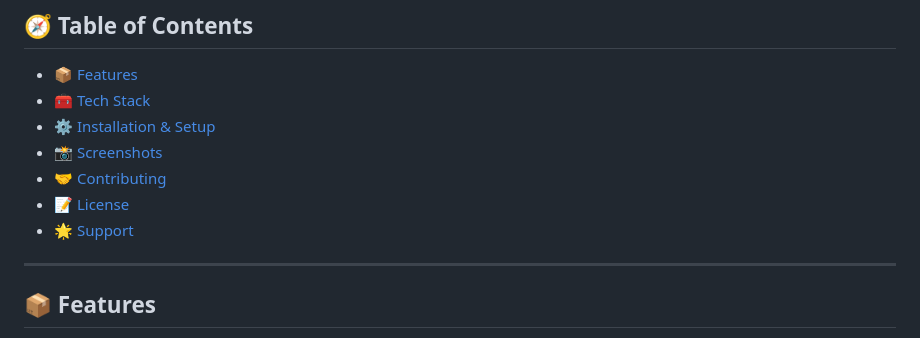
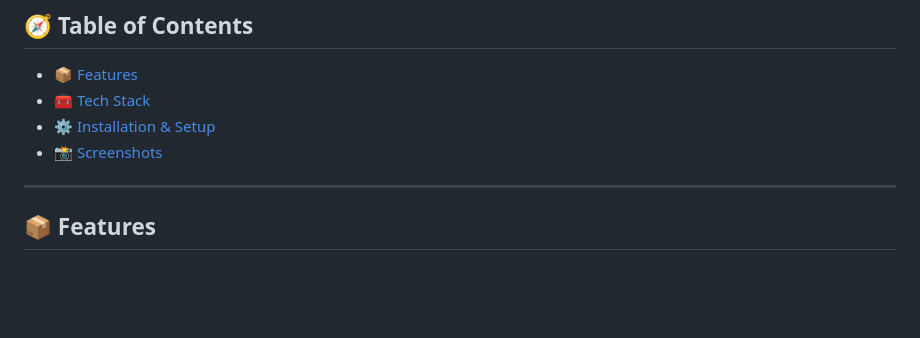
Before and after one commit to quickedits2522/Warehouse-Management-Software, a Markdown page: README.md, the part around the change. Drawn GitHub-style; blank space fills up the shorter version.

```diff
--- a/README.md
+++ b/README.md
@@ -17,9 +17,6 @@
 - [🧰 Tech Stack](#-tech-stack)
 - [⚙️ Installation & Setup](#️-installation--setup)
 - [📸 Screenshots](#-screenshots)
-- [🤝 Contributing](#-contributing)
-- [📝 License](#-license)
-- [🌟 Support](#-show-your-support)
 
 ---
 
```
